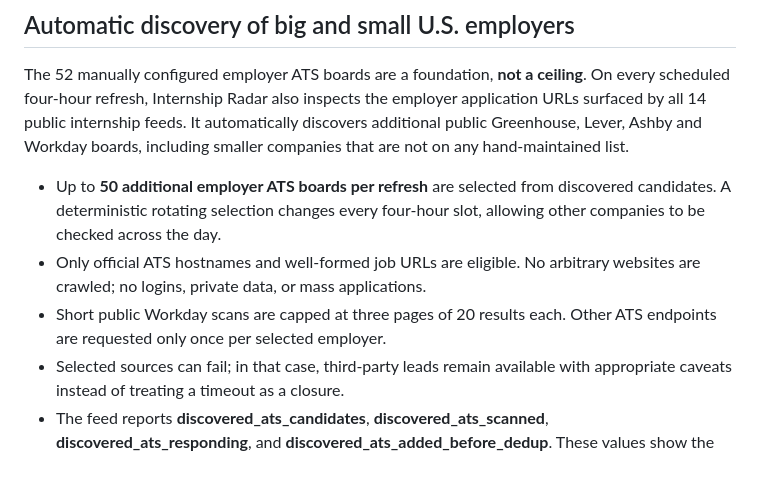
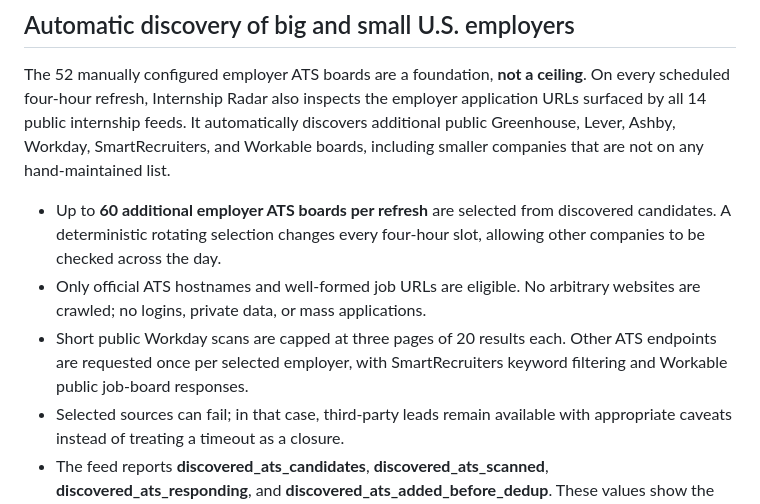
Before and after one commit to saumitg26/internship-radar, a Markdown page: README.md, the part around the change. Rendered like a GitHub page; blank space fills up the shorter version.

Commit message:
Document 60 rotating scans and six supported public ATS providers

```diff
--- a/README.md
+++ b/README.md
@@ -59,16 +59,17 @@ verify the employer website before applying.
 The 52 manually configured employer ATS boards are a foundation, **not a ceiling**.
 On every scheduled four-hour refresh, Internship Radar also inspects the
 employer application URLs surfaced by all 14 public internship feeds. It
-automatically discovers additional public Greenhouse, Lever, Ashby and Workday
-boards, including smaller companies that are not on any hand-maintained list.
+automatically discovers additional public Greenhouse, Lever, Ashby, Workday, SmartRecruiters,
+  and Workable boards, including smaller companies that are not on any hand-maintained list.
 
-- Up to **50 additional employer ATS boards per refresh** are selected from
+- Up to **60 additional employer ATS boards per refresh** are selected from
   discovered candidates. A deterministic rotating selection changes every
   four-hour slot, allowing other companies to be checked across the day.
 - Only official ATS hostnames and well-formed job URLs are eligible. No
   arbitrary websites are crawled; no logins, private data, or mass applications.
 - Short public Workday scans are capped at three pages of 20 results each.
-  Other ATS endpoints are requested only once per selected employer.
+  Other ATS endpoints are requested once per selected employer, with
+  SmartRecruiters keyword filtering and Workable public job-board responses.
 - Selected sources can fail; in that case, third-party leads remain available
   with appropriate caveats instead of treating a timeout as a closure.
 - The feed reports **discovered_ats_candidates**, **discovered_ats_scanned**,
```
